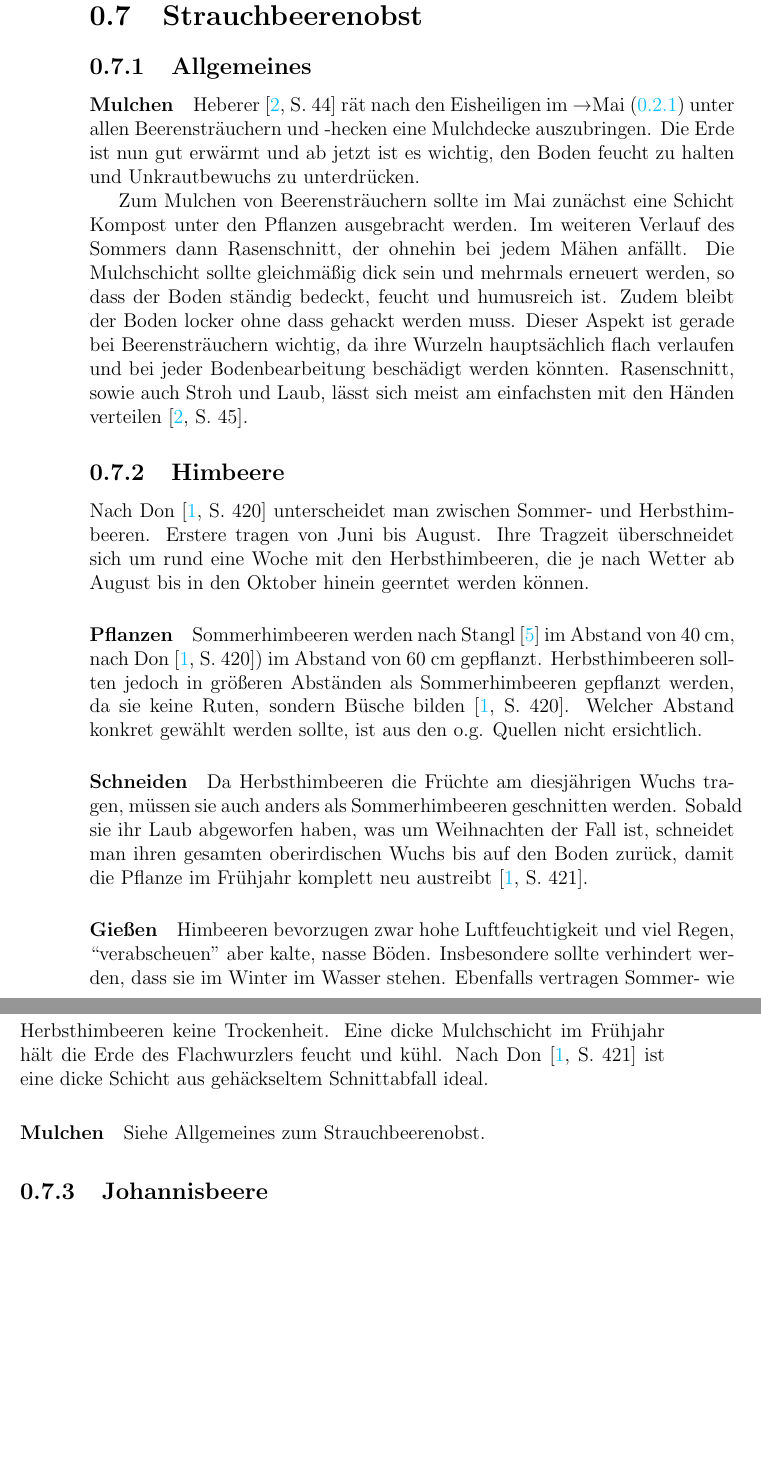
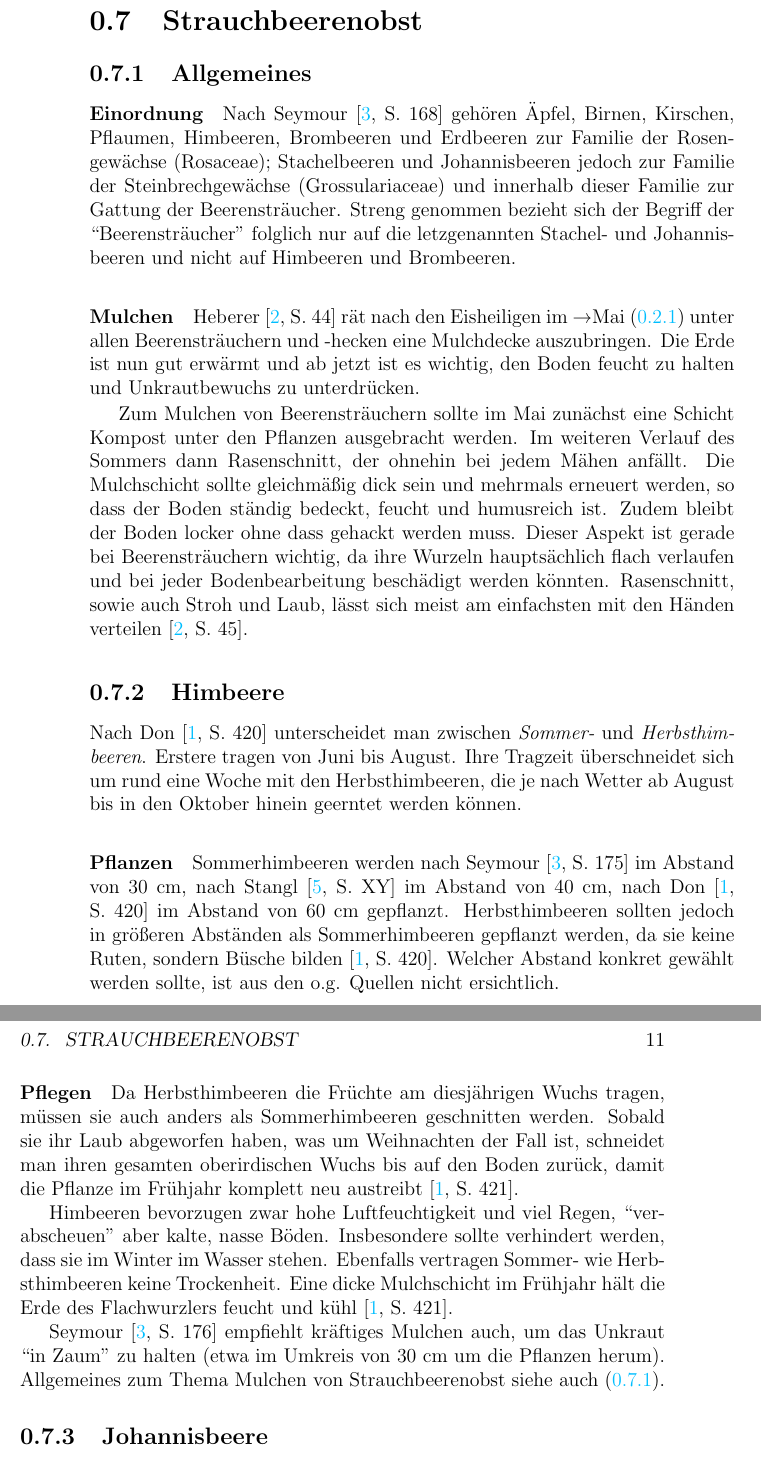
Before and after one commit to tobesch/Garten, a LaTeX book (manuscript.tex, which reads content/Nutzgarten.tex): two parts of pages 14 and 15 of 21 before the commit and two parts of pages 14 and 15 of 23 after it, joined at a grey line, cut so that both start at the same text, the shorter picture padded with empty space. Compiled offline with pdfLaTeX.

Commit message:
Update Himbeeren

```diff
--- a/content/Nutzgarten.tex
+++ b/content/Nutzgarten.tex
@@ -13,6 +13,13 @@
 \label{Strauchbeerenobst}
 
 \subsection{Allgemeines}
+\label{Strauchbeerenobst_allgemein}
+
+\paragraph{Einordnung}
+
+Nach Seymour \cite[S.~168]{Seymour1978} gehören Äpfel, Birnen, Kirschen, Pflaumen, Himbeeren, Brombeeren und Erdbeeren zur Familie der Rosengewächse (Rosaceae);
+Stachelbeeren und Johannisbeeren jedoch zur Familie der Steinbrechgewächse (Grossulariaceae) und innerhalb dieser Familie zur Gattung der Beerensträucher.
+Streng genommen bezieht sich der Begriff der ``Beerensträucher" folglich nur auf die letzgenannten Stachel- und Johannisbeeren und nicht auf Himbeeren und Brombeeren.
 
 \paragraph{Mulchen}
 
@@ -29,32 +36,28 @@ Rasenschnitt, sowie auch Stroh und Laub, lässt sich meist am einfachsten mit de
 \subsection{Himbeere}
 \label{Himbeere}
 
-Nach Don \cite[S.~420]{Don2021} unterscheidet man zwischen Sommer- und Herbsthimbeeren.
+Nach Don \cite[S.~420]{Don2021} unterscheidet man zwischen \textit{Sommer-} und \textit{Herbsthimbeeren}.
 Erstere tragen von Juni bis August.
 Ihre Tragzeit überschneidet sich um rund eine Woche mit den Herbsthimbeeren, die je nach Wetter ab August bis in den Oktober hinein geerntet werden können.
 
 \paragraph{Pflanzen}
 
-Sommerhimbeeren werden nach Stangl \cite{Stangl1995} im Abstand von 40~cm, nach Don \cite[S.~420]{Don2021}) im Abstand von 60~cm gepflanzt.
+Sommerhimbeeren werden nach Seymour \cite[S.~175]{Seymour1978} im Abstand von 30~cm, nach Stangl \cite[S.~XY]{Stangl1995} im Abstand von 40~cm, nach Don \cite[S.~420]{Don2021} im Abstand von 60~cm gepflanzt.
 Herbsthimbeeren sollten jedoch in größeren Abständen als Sommerhimbeeren gepflanzt werden, da sie keine Ruten, sondern Büsche bilden \cite[S.~420]{Don2021}.
 Welcher Abstand konkret gewählt werden sollte, ist aus den o.g. Quellen nicht ersichtlich.
 
-\paragraph{Schneiden}
+\paragraph{Pflegen}
 
 Da Herbsthimbeeren die Früchte am diesjährigen Wuchs tragen, müssen sie auch anders als Sommerhimbeeren geschnitten werden.
 Sobald sie ihr Laub abgeworfen haben, was um Weihnachten der Fall ist, schneidet man ihren gesamten oberirdischen Wuchs bis auf den Boden zurück, damit die Pflanze im Frühjahr komplett neu austreibt \cite[S.~421]{Don2021}.
 
-\paragraph{Gießen}
-
 Himbeeren bevorzugen zwar hohe Luftfeuchtigkeit und viel Regen, ``verabscheuen" aber kalte, nasse Böden.
 Insbesondere sollte verhindert werden, dass sie im Winter im Wasser stehen.
 Ebenfalls vertragen Sommer- wie Herbsthimbeeren keine Trockenheit.
-Eine dicke Mulchschicht im Frühjahr hält die Erde des Flachwurzlers feucht und kühl.
-Nach Don \cite[S.~421]{Don2021} ist eine dicke Schicht aus gehäckseltem Schnittabfall ideal.
+Eine dicke Mulchschicht im Frühjahr hält die Erde des Flachwurzlers feucht und kühl \cite[S.~421]{Don2021}.
 
-\paragraph{Mulchen}
-
-Siehe Allgemeines zum Strauchbeerenobst.
+Seymour \cite[S.~176]{Seymour1978} empfiehlt kräftiges Mulchen auch, um das Unkraut ``in Zaum" zu halten (etwa im Umkreis von 30 cm um die Pflanzen herum).
+Allgemeines zum Thema Mulchen von Strauchbeerenobst siehe auch (\ref{Strauchbeerenobst_allgemein}).
 
 \subsection{Johannisbeere}
 ...
```
Also changed, not shown: manuscript.pdf, content/Nutzgarten.tex (2 more changed lines).
